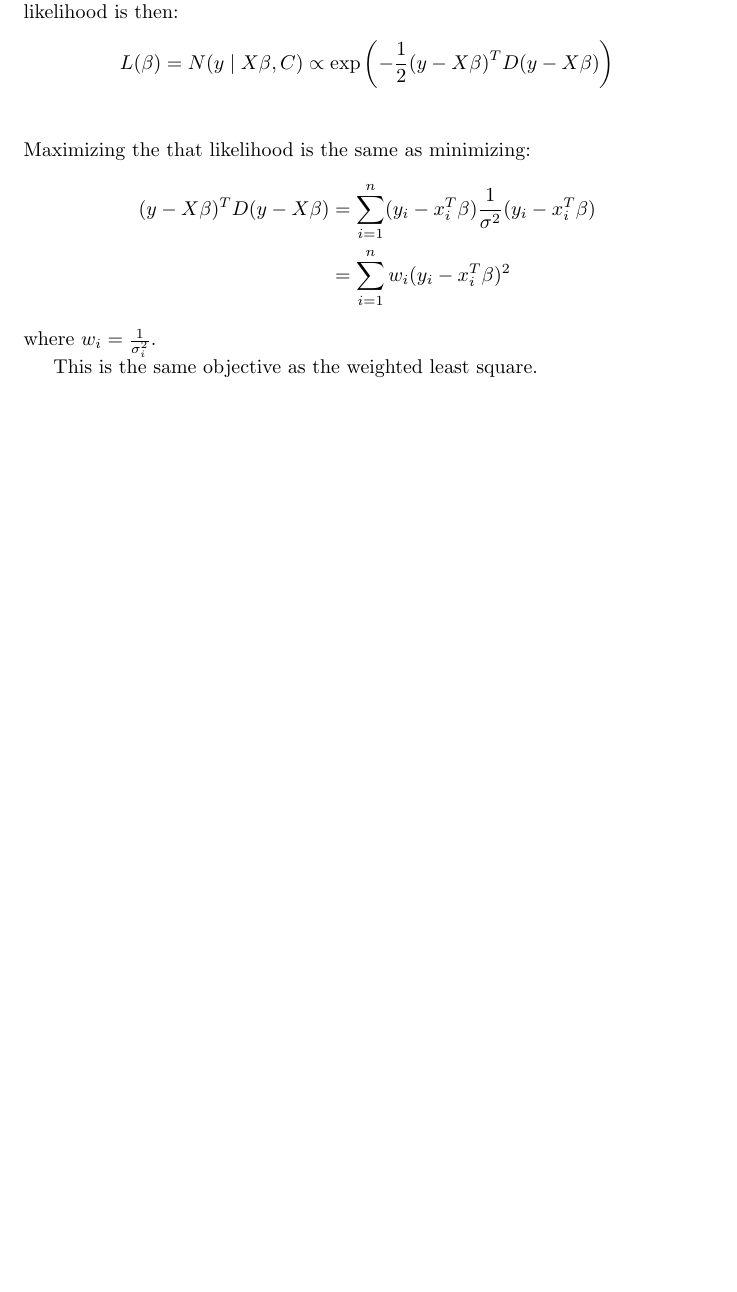
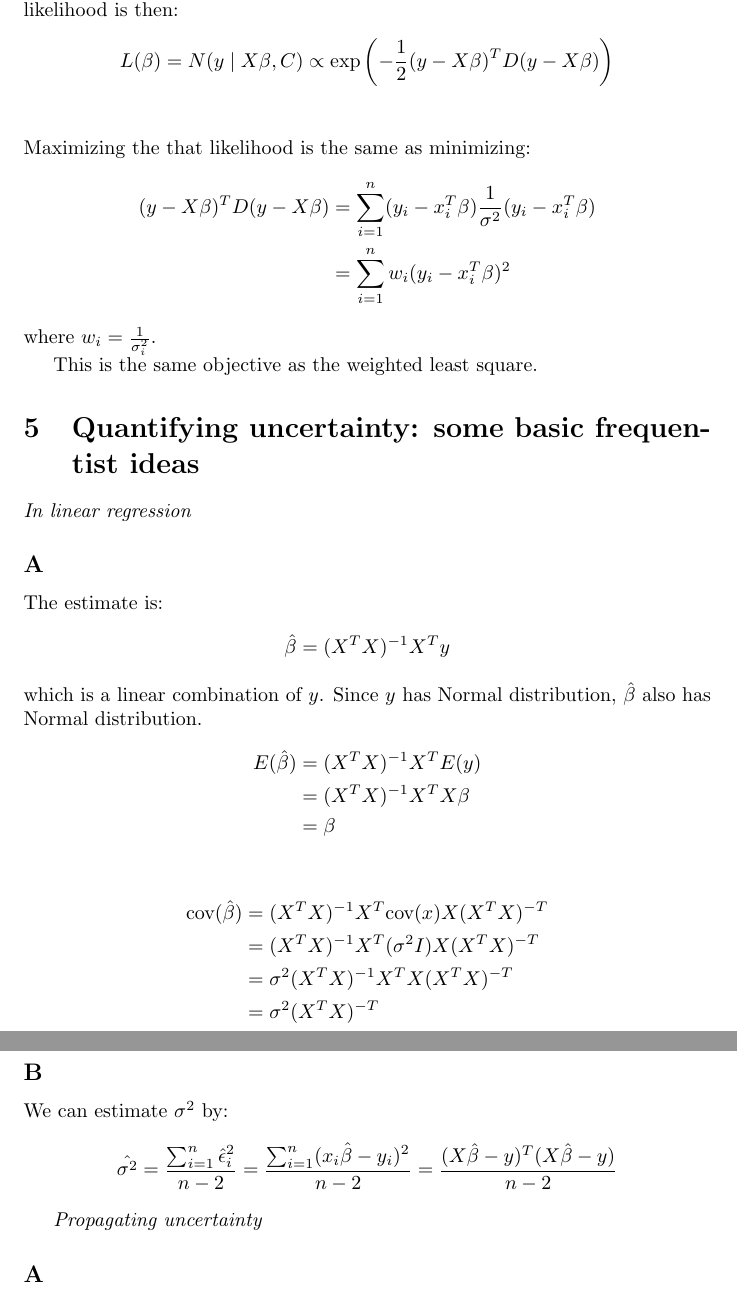
Before and after one commit to thanhan/SM2, a LaTeX document (e1.tex): part of page 13 of 13 before the commit and two parts of pages 13 and 14 of 14 after it, the two joined at a grey line, cut so that both start at the same text, the shorter picture padded with empty space. Compiled offline with pdfLaTeX.

Commit message:
quantify uncertainty A B

```diff
--- a/e1.tex
+++ b/e1.tex
@@ -454,5 +454,34 @@ where \(w_i = \frac{1}{\sigma_i^2}\).
 
 This is the same objective as the weighted least square.
 
+\section{Quantifying uncertainty: some basic frequentist ideas}
+\textit{In linear regression}
+\subsection*{A}
 
+The estimate is:
+\begin{align*}
+\hat{\beta} = (X^TX)^{-1}X^Ty
+\end{align*}
+which is a linear combination of \(y\). Since \(y\) has Normal distribution, \(\hat{\beta}\) also has Normal distribution.
+\begin{align*}
+E(\hat{\beta}) &= (X^TX)^{-1}X^T E(y)\\
+&= (X^TX)^{-1}X^T X\beta\\
+&= \beta
+\end{align*}
+
+\begin{align*}
+\mbox{cov}(\hat{\beta}) &= (X^TX)^{-1}X^T \mbox{cov}(x) X(X^TX)^{-T}\\
+&= (X^TX)^{-1}X^T (\sigma^2 I) X(X^TX)^{-T}\\
+&= \sigma^2 (X^TX)^{-1}X^T  X(X^TX)^{-T}\\
+&= \sigma^2 (X^TX)^{-T}
+\end{align*}
+
+\subsection*{B}
+We can estimate \(\sigma^2\) by:
+\begin{align*}
+\hat{\sigma^2} = \frac{\sum_{i=1}^n\hat{\epsilon}_i^2}{n-2} = \frac{\sum_{i=1}^n(x_i\hat{\beta} - y_i)^2}{n-2} = \frac{(X\hat{\beta} - y)^T(X\hat{\beta} - y)}{n-2}
+\end{align*}
+
+\textit{Propagating uncertainty}
+\subsection*{A}
 \end{document}
```
Also changed, not shown: e1.pdf.
